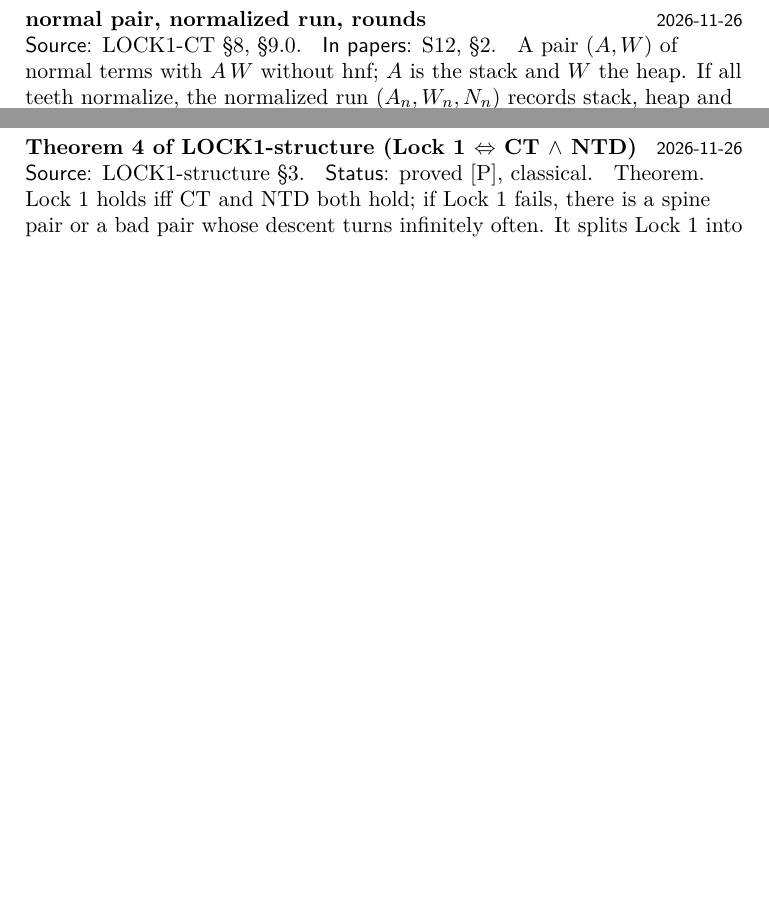
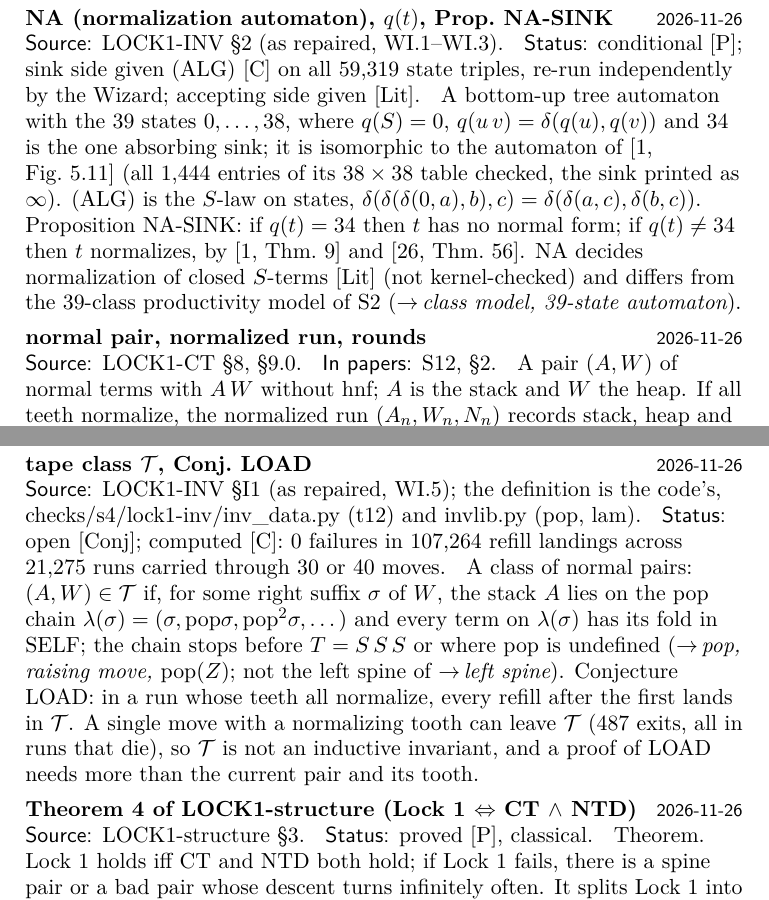
Before and after one commit to sigilante/paper-combinators, a LaTeX paper (glossary/main.tex): two parts of pages 34 and 40 of 44 before the commit and two parts of pages 35 and 41 of 45 after it, joined at a grey line, cut at the place of the change, the shorter picture padded with empty space. Compiled offline with pdfLaTeX.

Commit message:
Glossary: NA (normalization automaton, Prop. NA-SINK), tape class T and Conj. LOAD, [Lit] tag
Reviewed by Wizard (fidelity vs LOCK1-INV and inv_data.py) and Grammarian.

Co-Authored-By: Claude Opus 5.5 <noreply@anthropic.com>

```diff
--- a/glossary/main.tex
+++ b/glossary/main.tex
@@ -1935,6 +1937,20 @@ is literal if it needs no head step; otherwise its last frame is $S\,S\,y\,z$, a
 term of the move.
 \end{entry}
 
+\begin{entry}{g:wl-na}{NA (normalization automaton), $q(t)$, Prop.~NA-SINK}{2026-11-26}
+\src{LOCK1-INV \S2 (as repaired, WI.1--WI.3)}
+\status{conditional [P]; sink side given (ALG) [C] on all 59{,}319 state triples, re-run
+independently by the Wizard; accepting side given [Lit]}
+A bottom-up tree automaton with the 39 states $0,\dots,38$, where $q(S)=0$,
+$q(u\,v)=\delta(q(u),q(v))$ and $34$ is the one absorbing sink; it is isomorphic to the automaton
+of~\citep[Fig.~5.11]{dots} (all 1{,}444 entries of its $38\times38$ table checked, the sink printed
+as $\infty$). (ALG) is the $S$-law on states, $\delta(\delta(\delta(0,a),b),c)=\delta(\delta(a,c),
+\delta(b,c))$. Proposition NA-SINK: if $q(t)=34$ then $t$ has no normal form; if $q(t)\ne34$ then $t$
+normalizes, by~\citep[Thm.~9]{dots} and~\citep[Thm.~56]{waldmann-ic}. NA decides normalization of
+closed $S$-terms [Lit] (not kernel-checked) and differs from the 39-class productivity model of S2
+(\see{g:class-model}).
+\end{entry}
+
 \begin{entry}{g:wl-normal-pair}{normal pair, normalized run, rounds}{2026-11-26}
 \src{LOCK1-CT \S8, \S9.0}
 \appears{S12, \S2}
@@ -2217,6 +2233,20 @@ $y\in\mathrm{Ctx}_\cup$, with T24 as a special case (\see{g:wl-cdplus}).
 \end{itemize}
 \end{entry}
 
+\begin{entry}{g:wl-tape}{tape class $\mathcal T$, Conj.~LOAD}{2026-11-26}
+\src{LOCK1-INV \S I1 (as repaired, WI.5); the definition is the code's,
+checks/s4/lock1-inv/inv\_data.py (t12) and invlib.py (pop, lam)}
+\status{open [Conj]; computed [C]: 0 failures in 107{,}264 refill landings across 21{,}275 runs
+carried through 30 or 40 moves}
+A class of normal pairs: $(A,W)\in\mathcal T$ if, for some right suffix $\sigma$ of $W$, the stack $A$
+lies on the pop chain $\lambda(\sigma)=(\sigma,\pop\sigma,\pop^2\sigma,\dots)$ and every term on
+$\lambda(\sigma)$ has its fold in $\Self$; the chain stops before $T=S\,S\,S$ or where $\pop$ is
+undefined (\see{g:pop}; not the left spine of \see{g:left-spine}). Conjecture LOAD: in a run whose
+teeth all normalize, every refill after the first lands in $\mathcal T$. A single move with a
+normalizing tooth can leave $\mathcal T$ (487 exits, all in runs that die), so $\mathcal T$ is not an
+inductive invariant, and a proof of LOAD needs more than the current pair and its tooth.
+\end{entry}
+
 \begin{entry}{g:wl-lock1-ct-ntd}{Theorem~4 of LOCK1-structure (Lock~1 $\Leftrightarrow$ CT $\wedge$ NTD)}{2026-11-26}
 \src{LOCK1-structure \S3}
 \status{proved [P], classical}
```
Also changed, not shown: glossary/main.pdf, glossary/main.tex (12 more changed lines).
